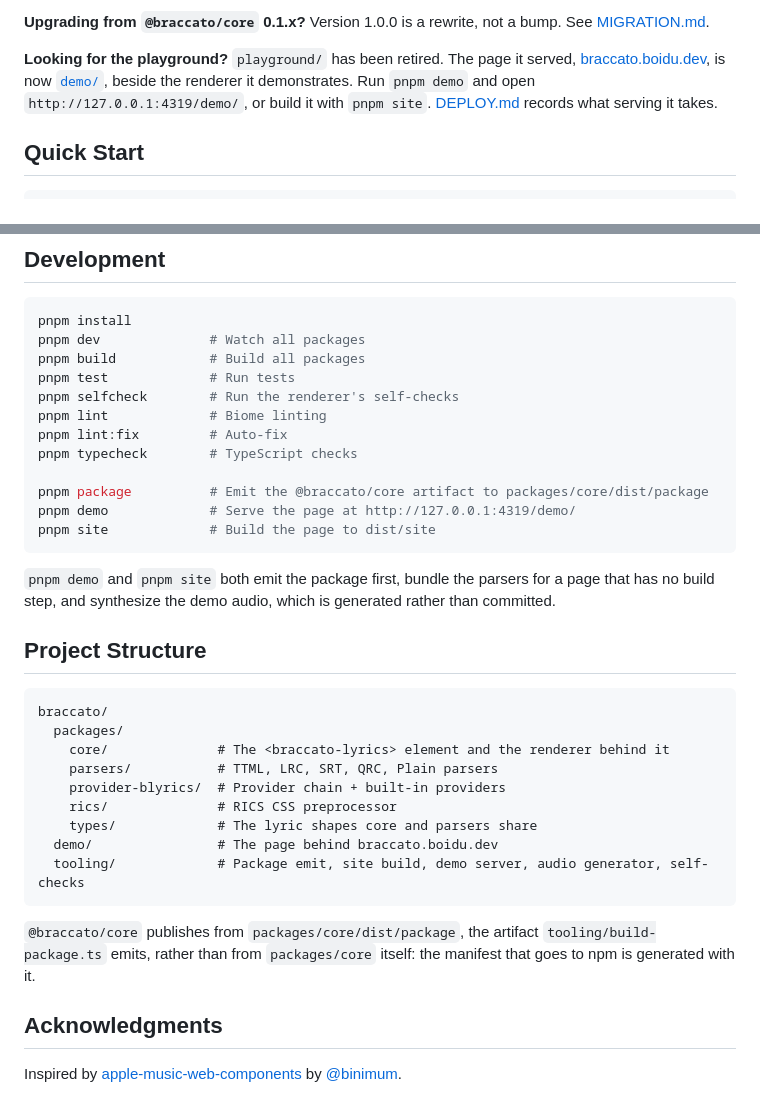
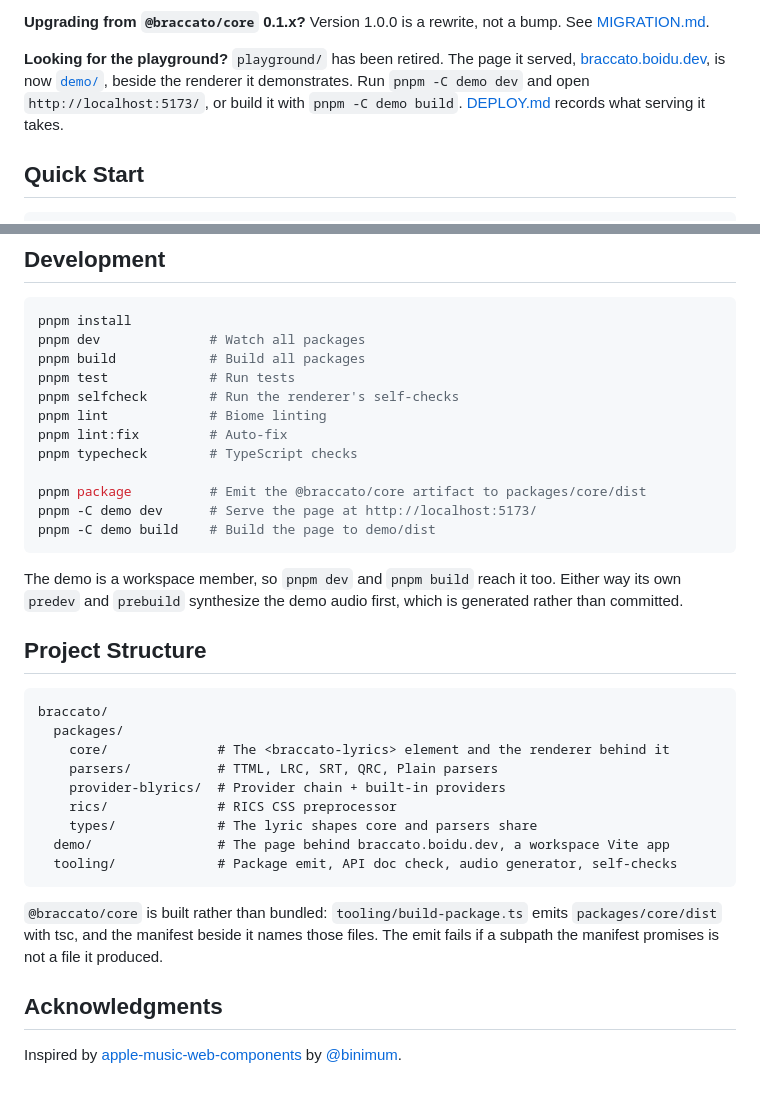
Before and after one commit to better-lyrics/braccato, a Markdown page: README.md, 2 parts joined by grey strips. Drawn GitHub-style.

Commit message:
docs: describe the demo as a workspace vite app

````diff
--- a/README.md
+++ b/README.md
@@ -30,8 +30,8 @@ class names.
 
 **Looking for the playground?** `playground/` has been retired. The page it served,
 [braccato.boidu.dev](https://braccato.boidu.dev), is now [`demo/`](demo), beside the renderer it
-demonstrates. Run `pnpm demo` and open `http://127.0.0.1:4319/demo/`, or build it with `pnpm site`.
-[DEPLOY.md](DEPLOY.md) records what serving it takes.
+demonstrates. Run `pnpm -C demo dev` and open `http://localhost:5173/`, or build it with
+`pnpm -C demo build`. [DEPLOY.md](DEPLOY.md) records what serving it takes.
 
 ## Quick Start
 
@@ -338,13 +338,13 @@ pnpm lint             # Biome linting
 pnpm lint:fix         # Auto-fix
 pnpm typecheck        # TypeScript checks
 
-pnpm package          # Emit the @braccato/core artifact to packages/core/dist/package
-pnpm demo             # Serve the page at http://127.0.0.1:4319/demo/
-pnpm site             # Build the page to dist/site
+pnpm package          # Emit the @braccato/core artifact to packages/core/dist
+pnpm -C demo dev      # Serve the page at http://localhost:5173/
+pnpm -C demo build    # Build the page to demo/dist
 ```
 
-`pnpm demo` and `pnpm site` both emit the package first, bundle the parsers for a page that has no
-build step, and synthesize the demo audio, which is generated rather than committed.
+The demo is a workspace member, so `pnpm dev` and `pnpm build` reach it too. Either way its own
+`predev` and `prebuild` synthesize the demo audio first, which is generated rather than committed.
 
 ## Project Structure
 
@@ -356,12 +356,13 @@ braccato/
     provider-blyrics/  # Provider chain + built-in providers
     rics/              # RICS CSS preprocessor
     types/             # The lyric shapes core and parsers share
-  demo/                # The page behind braccato.boidu.dev
-  tooling/             # Package emit, site build, demo server, audio generator, self-checks
+  demo/                # The page behind braccato.boidu.dev, a workspace Vite app
+  tooling/             # Package emit, API doc check, audio generator, self-checks
 ```
 
-`@braccato/core` publishes from `packages/core/dist/package`, the artifact `tooling/build-package.ts`
-emits, rather than from `packages/core` itself: the manifest that goes to npm is generated with it.
+`@braccato/core` is built rather than bundled: `tooling/build-package.ts` emits `packages/core/dist`
+with tsc, and the manifest beside it names those files. The emit fails if a subpath the manifest
+promises is not a file it produced.
 
 ## Acknowledgments
 
````
Also changed, not shown: MIGRATION.md (+8 -8 lines).
